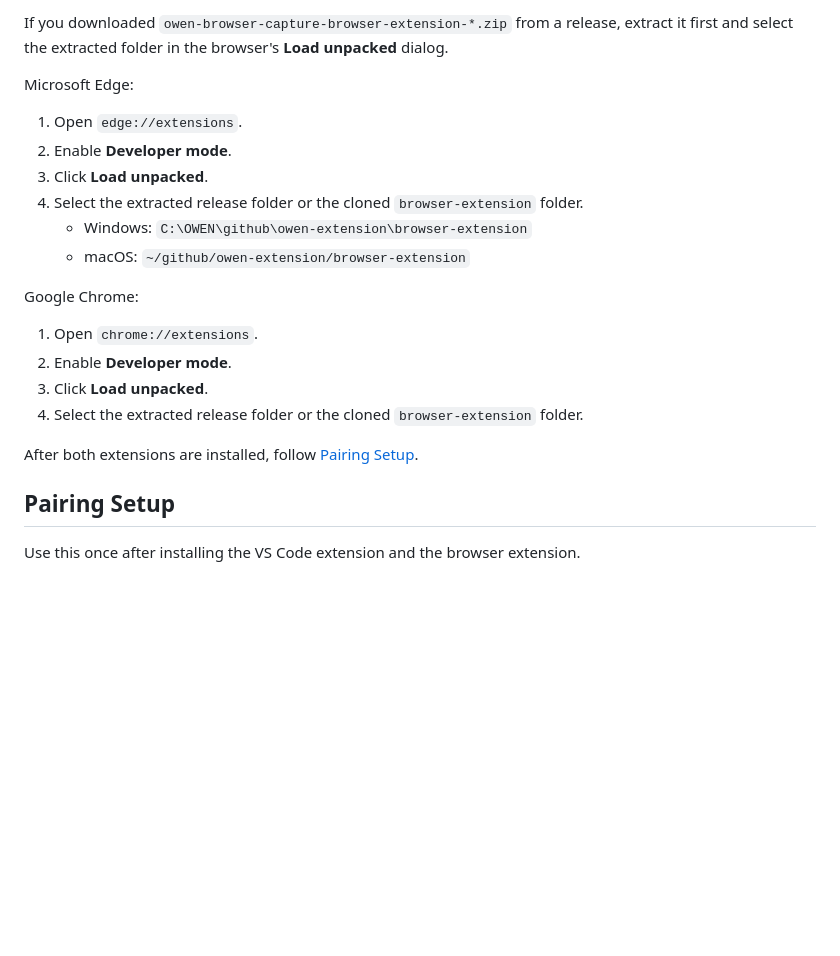
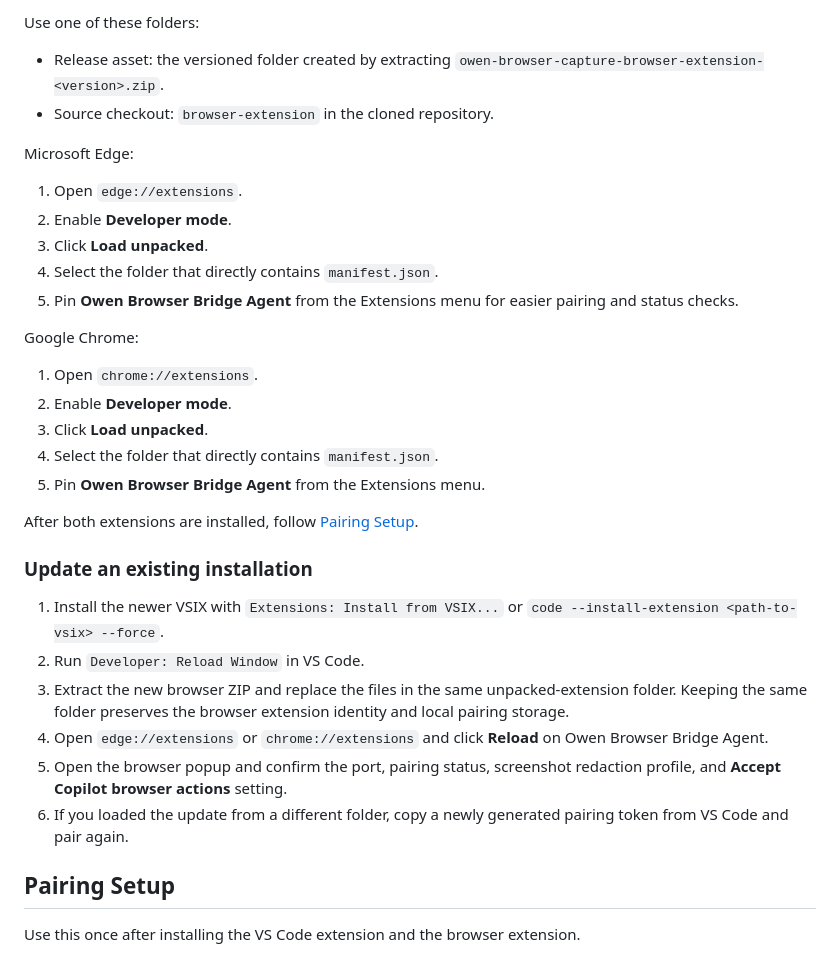
Before and after one commit to towishy/owen-extension, a Markdown page: README.md, the part around one of its changes. GitHub-like rendering; blank space fills up the shorter version.

```diff
--- a/README.md
+++ b/README.md
@@ -169,23 +203,35 @@ The Chrome/Edge browser extension is loaded separately from the VS Code extensio
 
-If you downloaded `owen-browser-capture-browser-extension-*.zip` from a release, extract it first and select the extracted folder in the browser's **Load unpacked** dialog.
+Use one of these folders:
+
+- Release asset: the versioned folder created by extracting `owen-browser-capture-browser-extension-<version>.zip`.
+- Source checkout: `browser-extension` in the cloned repository.
 
 Microsoft Edge:
 
 1. Open `edge://extensions`.
 2. Enable **Developer mode**.
 3. Click **Load unpacked**.
-4. Select the extracted release folder or the cloned `browser-extension` folder.
-	- Windows: `C:\OWEN\github\owen-extension\browser-extension`
-	- macOS: `~/github/owen-extension/browser-extension`
+4. Select the folder that directly contains `manifest.json`.
+5. Pin **Owen Browser Bridge Agent** from the Extensions menu for easier pairing and status checks.
 
 Google Chrome:
 
 1. Open `chrome://extensions`.
 2. Enable **Developer mode**.
 3. Click **Load unpacked**.
-4. Select the extracted release folder or the cloned `browser-extension` folder.
+4. Select the folder that directly contains `manifest.json`.
+5. Pin **Owen Browser Bridge Agent** from the Extensions menu.
 
 After both extensions are installed, follow [Pairing Setup](#pairing-setup).
+
+### Update an existing installation
+
+1. Install the newer VSIX with `Extensions: Install from VSIX...` or `code --install-extension <path-to-vsix> --force`.
+2. Run `Developer: Reload Window` in VS Code.
+3. Extract the new browser ZIP and replace the files in the same unpacked-extension folder. Keeping the same folder preserves the browser extension identity and local pairing storage.
+4. Open `edge://extensions` or `chrome://extensions` and click **Reload** on Owen Browser Bridge Agent.
+5. Open the browser popup and confirm the port, pairing status, screenshot redaction profile, and **Accept Copilot browser actions** setting.
+6. If you loaded the update from a different folder, copy a newly generated pairing token from VS Code and pair again.
 
 ## Pairing Setup
 
```
Also changed, not shown: other parts of README.md (+76 -20 lines), docs/install-and-use.md (+8 -9 lines).
